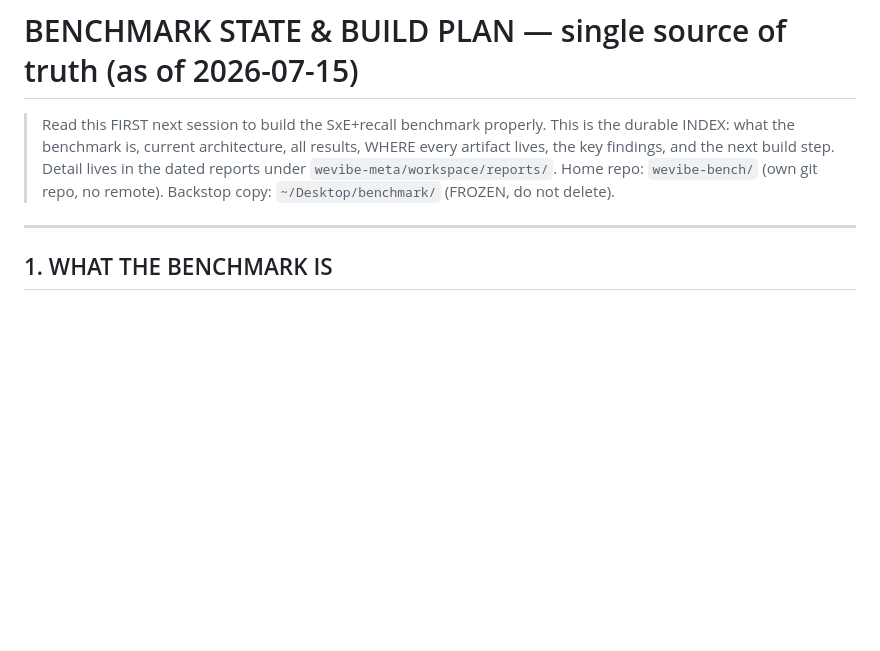
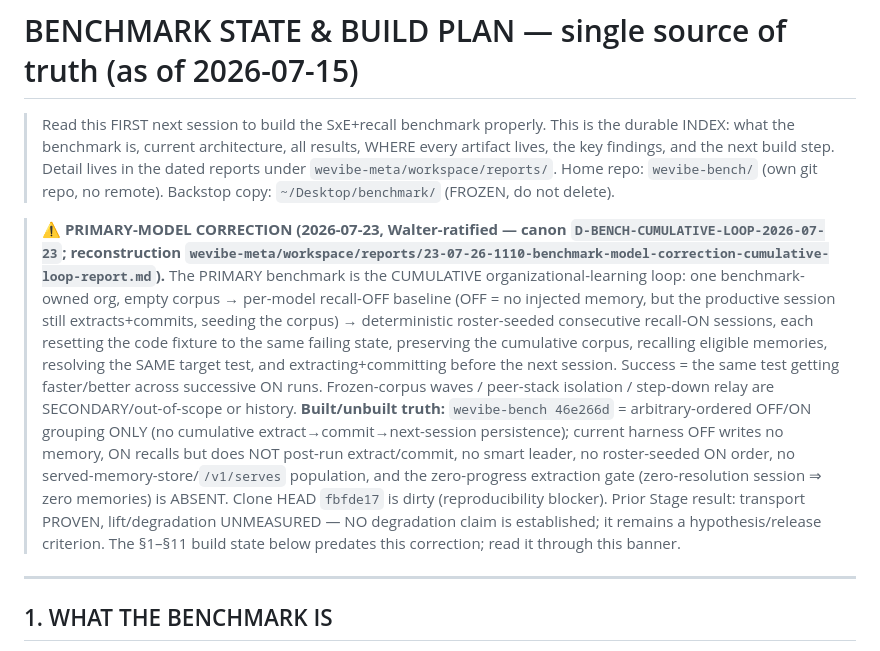
Before and after one commit to WeVibe-Network/wevibe-bench, a Markdown page: docs/BENCHMARK-STATE.md, the part around the change. Rendered like a GitHub page; blank space fills up the shorter version.

Commit message:
docs(bench): define cumulative primary loop

```diff
--- a/docs/BENCHMARK-STATE.md
+++ b/docs/BENCHMARK-STATE.md
@@ -4,6 +4,21 @@
 > what the benchmark is, current architecture, all results, WHERE every artifact lives, the key findings,
 > and the next build step. Detail lives in the dated reports under `wevibe-meta/workspace/reports/`.
 > Home repo: `wevibe-bench/` (own git repo, no remote). Backstop copy: `~/Desktop/benchmark/` (FROZEN, do not delete).
+
+> **⚠ PRIMARY-MODEL CORRECTION (2026-07-23, Walter-ratified — canon `D-BENCH-CUMULATIVE-LOOP-2026-07-23`; reconstruction
+> `wevibe-meta/workspace/reports/23-07-26-1110-benchmark-model-correction-cumulative-loop-report.md`).** The PRIMARY benchmark
+> is the CUMULATIVE organizational-learning loop: one benchmark-owned org, empty corpus → per-model recall-OFF baseline (OFF =
+> no injected memory, but the productive session still extracts+commits, seeding the corpus) → deterministic roster-seeded
+> consecutive recall-ON sessions, each resetting the code fixture to the same failing state, preserving the cumulative corpus,
+> recalling eligible memories, resolving the SAME target test, and extracting+committing before the next session. Success =
+> the same test getting faster/better across successive ON runs. Frozen-corpus waves / peer-stack isolation / step-down relay
+> are SECONDARY/out-of-scope or history. **Built/unbuilt truth:** `wevibe-bench 46e266d` = arbitrary-ordered OFF/ON grouping
+> ONLY (no cumulative extract→commit→next-session persistence); current harness OFF writes no memory, ON recalls but does NOT
+> post-run extract/commit, no smart leader, no roster-seeded ON order, no served-memory-store/`/v1/serves` population, and the
+> zero-progress extraction gate (zero-resolution session ⇒ zero memories) is ABSENT. Clone HEAD `fbfde17` is dirty
+> (reproducibility blocker). Prior Stage result: transport PROVEN, lift/degradation UNMEASURED — NO degradation claim is
+> established; it remains a hypothesis/release criterion. The §1–§11 build state below predates this correction; read it
+> through this banner.
 
 ---
 
```
